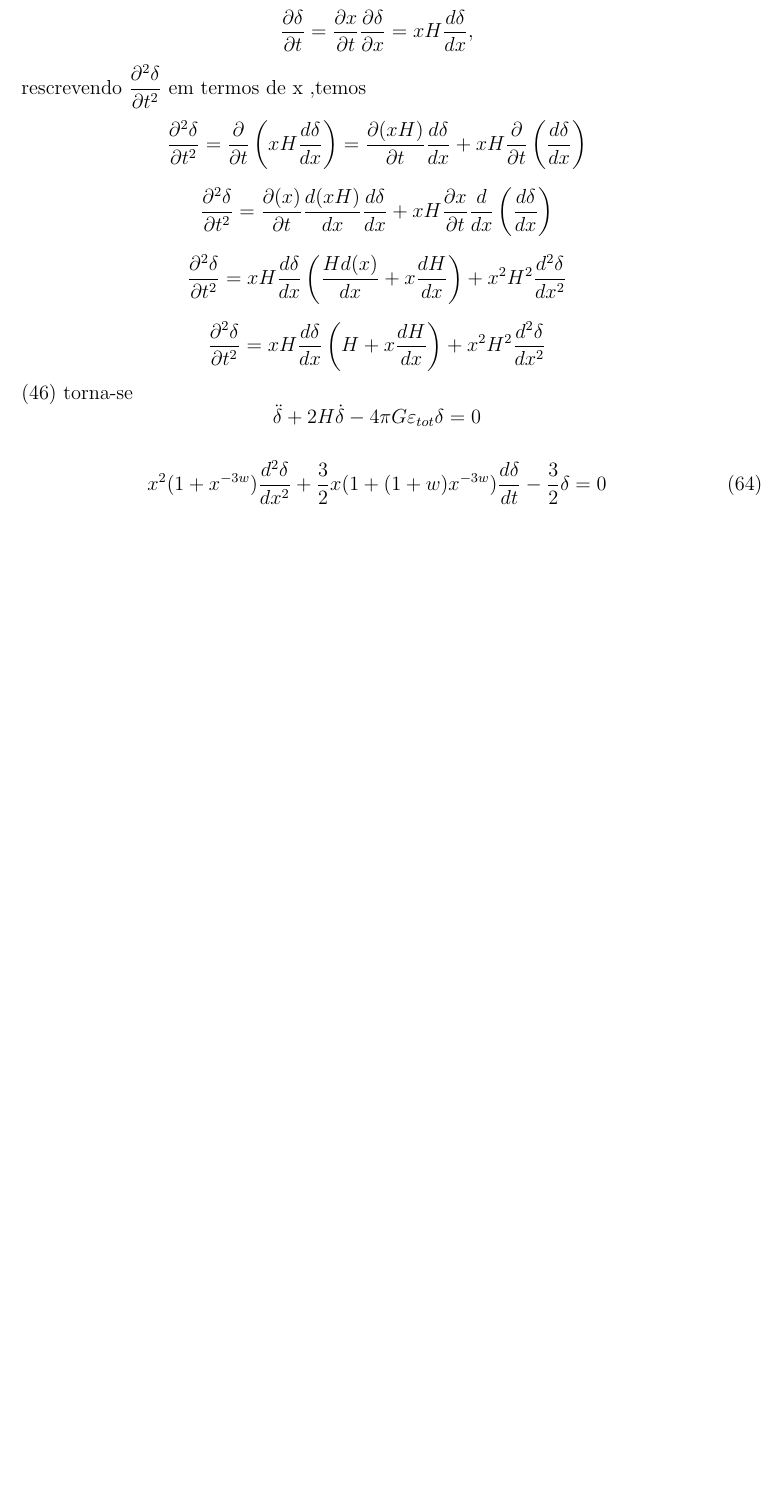
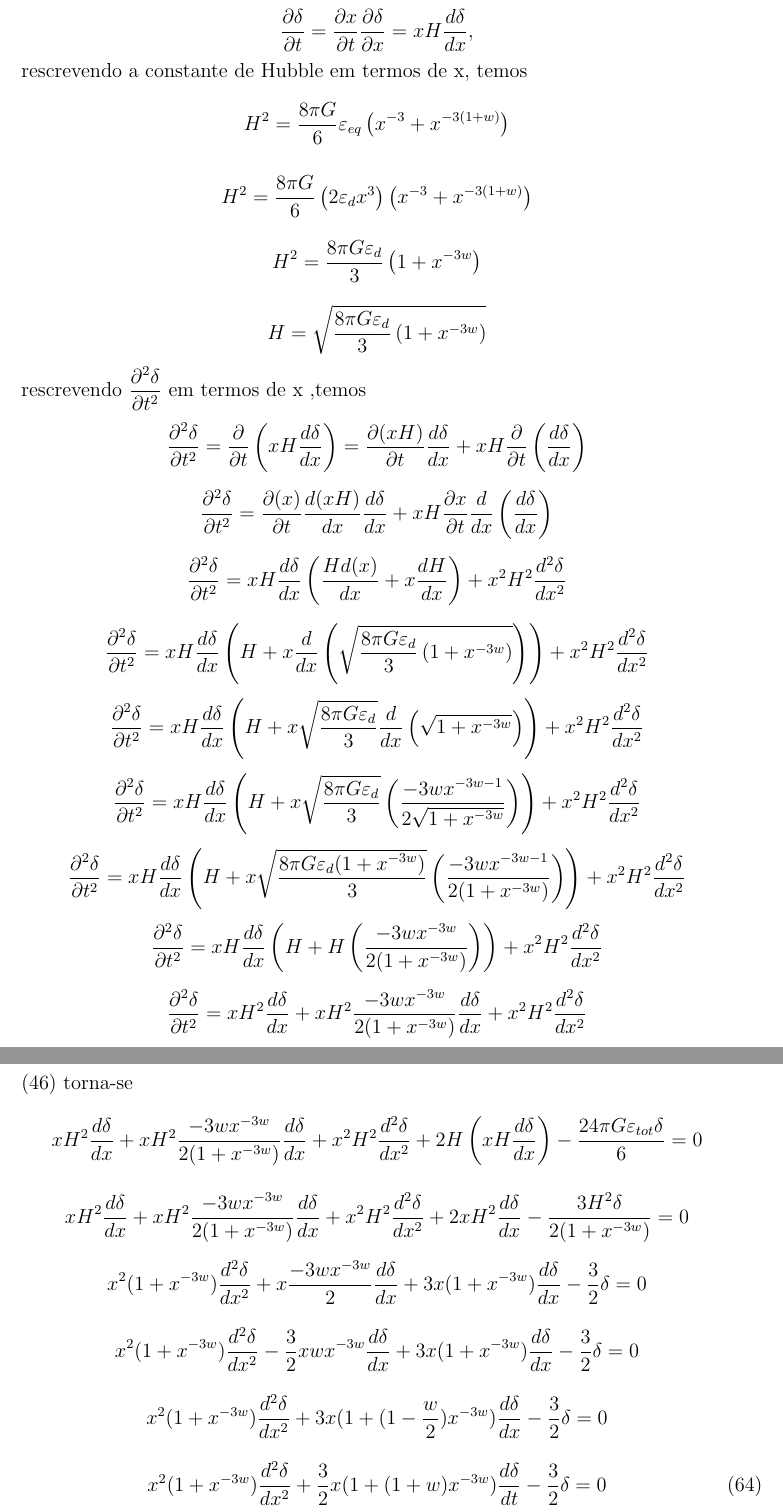
Before and after one commit to asm444/Chapter_six_Mukhanov, a LaTeX document (6Cap_Mukhanov.tex): part of page 20 of 20 before the commit and two parts of pages 20 and 21 of 21 after it, the two joined at a grey line, cut so that both start at the same text, the shorter picture padded with empty space. Compiled offline with pdfLaTeX.

Commit message:
Dedução da equação 64, porém não está correta.

```diff
--- a/6Cap_Mukhanov.tex
+++ b/6Cap_Mukhanov.tex
@@ -879,6 +879,15 @@ rescrevendo  $\dfrac{\partial \delta}{\partial t }$ em termos de x, temos
 
 $$\dfrac{\partial \delta}{\partial t } = \dfrac{\partial x}{\partial t } \dfrac{\partial \delta}{\partial x }= xH \dfrac{d \delta}{d x },$$
 
+rescrevendo a constante de Hubble em termos de x, temos
+$$H^2 = \dfrac{8\pi G}{6}\varepsilon_{eq}\left( x^{-3} +x^{-3 (1+w)}\right)$$
+
+$$H^2 = \dfrac{8\pi G}{6}\left( 2\varepsilon_{d}x^3\right)\left( x^{-3} +x^{-3 (1+w)}\right)$$
+
+$$H^2 = \dfrac{8\pi G\varepsilon_{d}}{3}\left( 1 +x^{-3w}\right)$$
+
+$$H = \sqrt{\dfrac{8\pi G\varepsilon_{d}}{3}\left( 1 +x^{-3w}\right)}$$
+
 rescrevendo $\dfrac{\partial^2 \delta}{\partial t^2}$ em termos de x ,temos
 
 $$\dfrac{\partial^2 \delta}{\partial t^2} = \dfrac{\partial }{\partial t }\left(xH \dfrac{d \delta}{d x } \right)= \dfrac{\partial (xH) }{\partial t }\dfrac{d \delta}{d x } + xH\dfrac{\partial }{\partial t }\left( \dfrac{d \delta}{d x } \right)$$
@@ -887,11 +896,28 @@ $$\dfrac{\partial^2 \delta}{\partial t^2} =\dfrac{\partial (x) }{\partial t }\df
 
 $$\dfrac{\partial^2 \delta}{\partial t^2} = xH\dfrac{d \delta}{d x }\left( \dfrac{Hd(x) }{dx } + x\dfrac{dH }{dx }\right) + x^2H^2 \dfrac{d^2 \delta}{d x^2 }$$
 
-$$\dfrac{\partial^2 \delta}{\partial t^2} = xH\dfrac{d \delta}{d x }\left( H + x\dfrac{dH }{dx }\right) + x^2H^2 \dfrac{d^2 \delta}{d x^2 }$$
+$$\dfrac{\partial^2 \delta}{\partial t^2} = xH\dfrac{d \delta}{d x }\left( H + x\dfrac{d }{dx }\left( \sqrt{\dfrac{8\pi G\varepsilon_{d}}{3}\left( 1 +x^{-3w}\right)}\right)\right) + x^2H^2 \dfrac{d^2 \delta}{d x^2 }$$
+
+$$\dfrac{\partial^2 \delta}{\partial t^2} = xH\dfrac{d \delta}{d x }\left( H + x\sqrt{\dfrac{8\pi G\varepsilon_{d}}{3}}\dfrac{d }{dx }\left(\sqrt{  1 +x^{-3w}} \right)\right) + x^2H^2 \dfrac{d^2 \delta}{d x^2 }$$
+
+$$\dfrac{\partial^2 \delta}{\partial t^2} = xH\dfrac{d \delta}{d x }\left( H + x\sqrt{\dfrac{8\pi G\varepsilon_{d}}{3}} \left(\dfrac{-3wx^{-3w -1}}{2\sqrt{1 +x^{-3w}}} \right)\right) + x^2H^2 \dfrac{d^2 \delta}{d x^2 }$$
+
+$$\dfrac{\partial^2 \delta}{\partial t^2} = xH\dfrac{d \delta}{d x }\left( H + x\sqrt{\dfrac{8\pi G\varepsilon_{d}(1 +x^{-3w})}{3}} \left(\dfrac{-3wx^{-3w -1}}{2(1 +x^{-3w})} \right)\right) + x^2H^2 \dfrac{d^2 \delta}{d x^2 }$$
+
+$$\dfrac{\partial^2 \delta}{\partial t^2} = xH\dfrac{d \delta}{d x }\left( H + H \left(\dfrac{-3wx^{-3w}}{2(1 +x^{-3w})} \right)\right) + x^2H^2 \dfrac{d^2 \delta}{d x^2 }$$
+
+$$\dfrac{\partial^2 \delta}{\partial t^2} = xH^2\dfrac{d \delta}{d x }+ xH^2 \dfrac{-3wx^{-3w}}{2(1 +x^{-3w})}\dfrac{d \delta}{d x } + x^2H^2 \dfrac{d^2 \delta}{d x^2 }$$
 
 (46) torna-se
-$$\ddot{\delta} + 2H\dot{\delta}  -4\pi G\varepsilon_{tot}\delta = 0$$
+$$xH^2\dfrac{d \delta}{d x }+ xH^2 \dfrac{-3wx^{-3w}}{2(1 +x^{-3w})}\dfrac{d \delta}{d x } + x^2H^2 \dfrac{d^2 \delta}{d x^2 } + 2H\left( xH \dfrac{d \delta}{d x }\right)  -\dfrac{24\pi G\varepsilon_{tot}\delta}{6} = 0$$
 
+$$xH^2\dfrac{d \delta}{d x }+ xH^2 \dfrac{-3wx^{-3w}}{2(1 +x^{-3w})}\dfrac{d \delta}{d x } + x^2H^2 \dfrac{d^2 \delta}{d x^2 } + 2xH^2 \dfrac{d \delta}{d x }  -\dfrac{3H^2\delta}{2(1+x^{-3w})} = 0$$
+
+$$x^2(1+x^{-3w}) \dfrac{d^2 \delta}{d x^2 } +x \dfrac{-3wx^{-3w}}{2}\dfrac{d \delta}{d x } + 3x(1+x^{-3w}) \dfrac{d \delta}{d x }  -\dfrac{3}{2}\delta = 0$$
+
+$$x^2(1+x^{-3w}) \dfrac{d^2 \delta}{d x^2 } -\dfrac{3}{2}xwx^{-3w}\dfrac{d \delta}{d x } + 3x(1+x^{-3w}) \dfrac{d \delta}{d x }  -\dfrac{3}{2}\delta = 0$$
+
+$$x^2(1+x^{-3w}) \dfrac{d^2 \delta}{d x^2 }+ 3x(1+(1-\dfrac{w}{2})x^{-3w}) \dfrac{d \delta}{d x }  -\dfrac{3}{2}\delta = 0$$
 
 \begin{equation}
 	x^2 (1+x^{-3w})\dfrac{d^2\delta}{dx^2} + \dfrac{3}{2}x(1+ (1+w)x^{-3w})\dfrac{d\delta}{dt} - \dfrac{3}{2}\delta = 0
```
